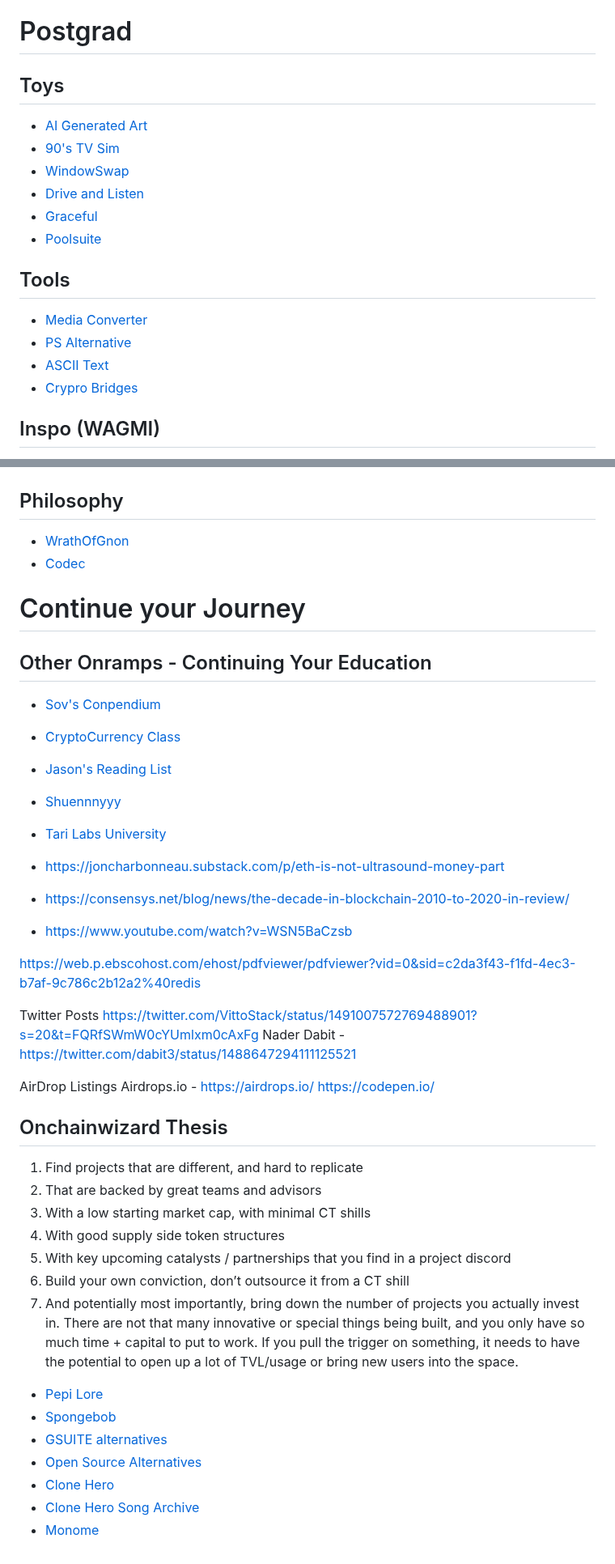
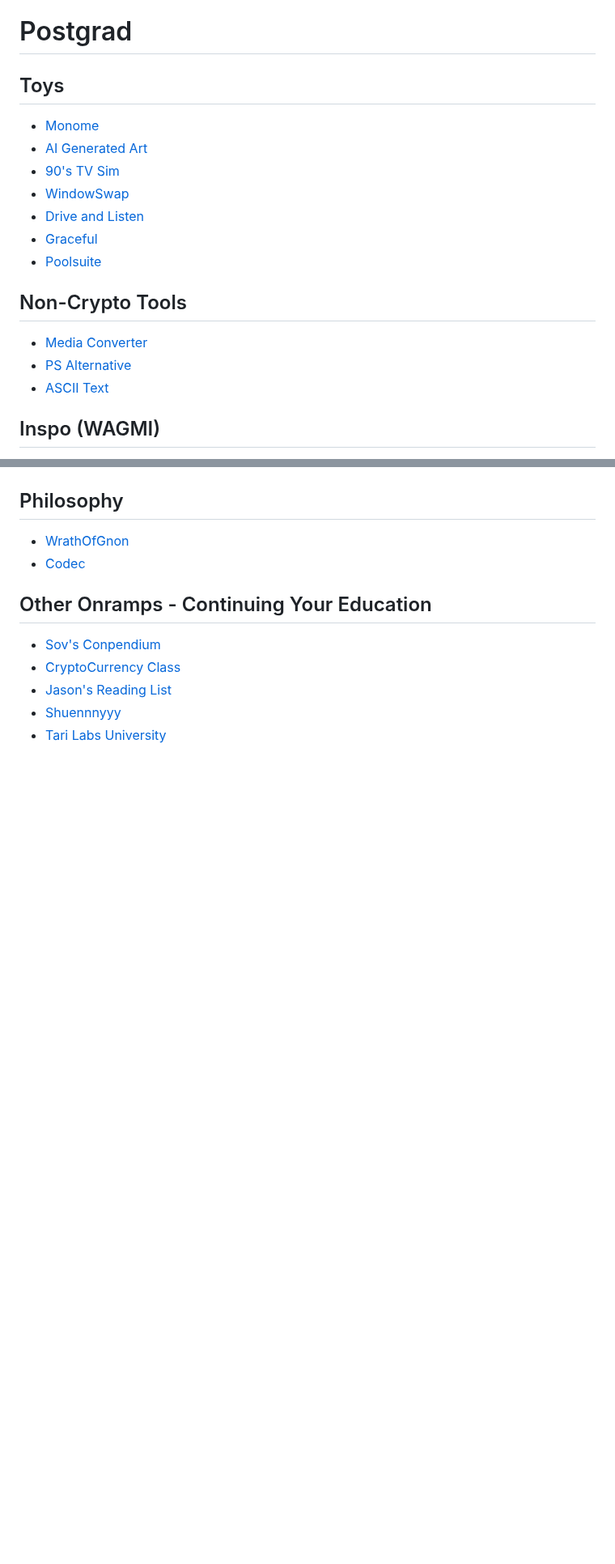
Before and after one commit to meta-light/backups, a Markdown page: knowledge-bases/textbook.md, 2 parts joined by grey strips. Shown at 81% size. Drawn GitHub-style; blank space fills up the shorter version.

```diff
--- a/knowledge-bases/textbook.md
+++ b/knowledge-bases/textbook.md
@@ -308,29 +319,18 @@ This textbook is a living document created with the intention to serve as a reso
 
 
 # Postgrad
-
-
-
-
-
-
-
-
-
-
-
 ## Toys
+* [Monome](https://monome.org/)
 * [AI Generated Art](https://www.craiyon.com)
 * [90's TV Sim](https://my90stv.com)
 * [WindowSwap](https://www.window-swap.com)
 * [Drive and Listen](https://driveandlisten.herokuapp.com)
 * [Graceful](https://graceful.io/)
 * [Poolsuite](https://poolsuite.net/)
-## Tools
+## Non-Crypto Tools
 * [Media Converter](https://tinywow.com)
 * [PS Alternative](https://www.photopea.com)
 * [ASCII Text](https://patorjk.com/software/taag/#p=display&f=Graffiti&t=Type%20Something%20)
-* [Crypro Bridges](https://cryptoflows.info/)
 ## Inspo (WAGMI)
 * [Seuss Art](https://www.drseussart.com/secretandarchive)
 * [Afropolitan](https://afropolitan.mirror.xyz/qkBv4y7MidTpDZJVEIEBC4EZi70v30IrCXLCZ-F6eMs)
@@ -344,47 +346,9 @@ This textbook is a living document created with the intention to serve as a reso
 ## Philosophy
 * [WrathOfGnon](https://wrathofgnon.substack.com/archive?sort=new)
 * [Codec](https://www.youtube.com/watch?v=-dwLs9juzWw&list=WL&index=13)
-# Continue your Journey
 ## Other Onramps - Continuing Your Education
 * [Sov's Conpendium](https://sovs.notion.site/sovs/Sov-s-Compendium-41f097d28dae4d09801f10cde1b2d03b)
 * [CryptoCurrency Class](https://cryptocurrencyclass.github.io/)
 * [Jason's Reading List](https://jasonbadeaux.notion.site/40a5bf99cd6b4966acfb08129df9cb19?v=aba6edf47be649e4abf28122c579d044)
 * [Shuennnyyy](https://shuennnyyy.notion.site/Crypto-Learning-Resources-40edcd84a2f24be7ab2f59c5b59312db)
 * [Tari Labs University](https://tlu.tarilabs.com)
-
-* https://joncharbonneau.substack.com/p/eth-is-not-ultrasound-money-part
-* https://consensys.net/blog/news/the-decade-in-blockchain-2010-to-2020-in-review/
-* https://www.youtube.com/watch?v=WSN5BaCzsb
-
-https://web.p.ebscohost.com/ehost/pdfviewer/pdfviewer?vid=0&sid=c2da3f43-f1fd-4ec3-b7af-9c786c2b12a2%40redis
-
-
-Twitter Posts
-https://twitter.com/VittoStack/status/1491007572769488901?s=20&t=FQRfSWmW0cYUmlxm0cAxFg
-Nader Dabit - https://twitter.com/dabit3/status/1488647294111125521
-
-
-AirDrop Listings
-Airdrops.io - https://airdrops.io/
-https://codepen.io/
-
-
-## Onchainwizard Thesis
-1. Find projects that are different, and hard to replicate
-2. That are backed by great teams and advisors
-3. With a low starting market cap, with minimal CT shills
-4. With good supply side token structures
-5. With key upcoming catalysts / partnerships that you find in a project discord
-6. Build your own conviction, don’t outsource it from a CT shill
-7. And potentially most importantly, bring down the number of projects you actually invest in. There are not that many innovative or special things being built, and you only have so much time + capital to put to work. If you pull the trigger on something, it needs to have the potential to open up a lot of TVL/usage or bring new users into the space.
-
-
-
-
-* [Pepi Lore](https://www.youtube.com/watch?v=MvKAGEi2CzI)
-* [Spongebob](https://www.youtube.com/watch?v=Ci04mGSKbe0)
-* [GSUITE alternatives](https://www.techspot.com/news/80729-complete-list-alternatives-all-google-products.html)
-* [Open Source Alternatives](https://www.opensourcealternative.to)
-* [Clone Hero](https://clonehero.net/)
-* [Clone Hero Song Archive](https://docs.google.com/spreadsheets/d/13B823ukxdVMocowo1s5XnT3tzciOfruhUVePENKc01o/edit#gid=0)
-* [Monome](https://monome.org/)
```
Also changed, not shown: other parts of knowledge-bases/textbook.md (+14 -1 lines).
